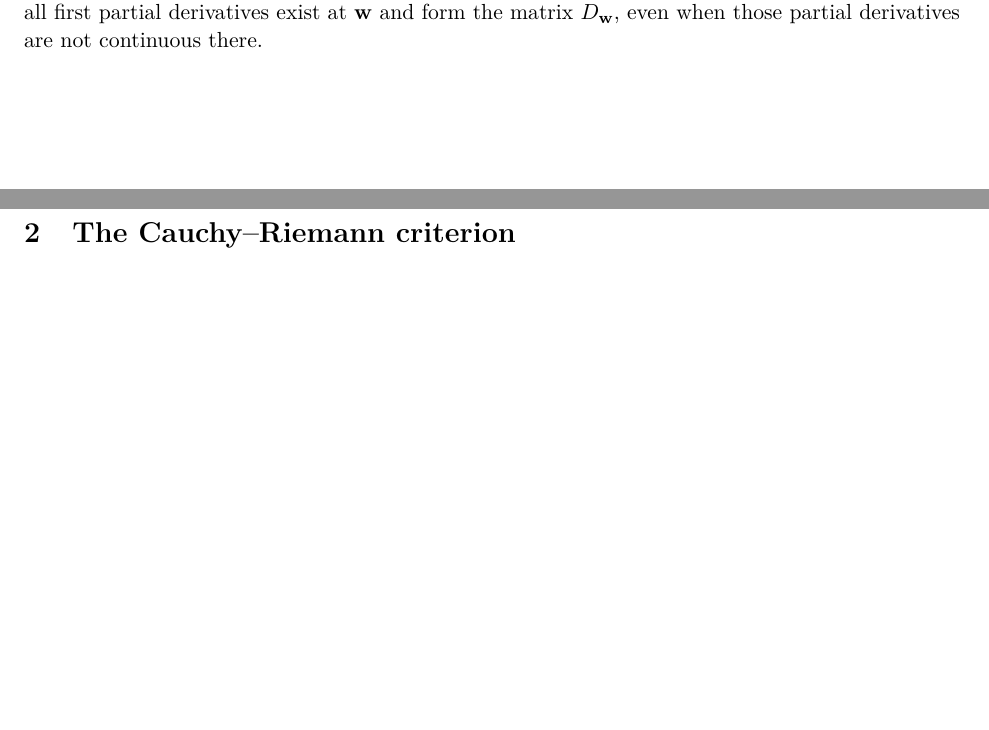
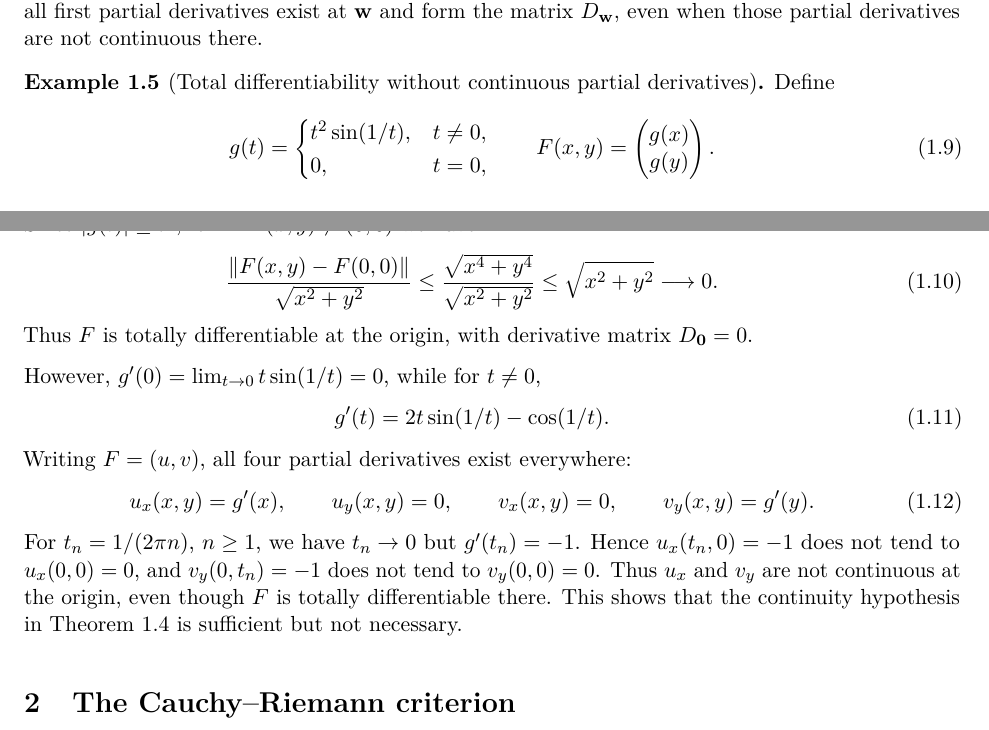
Before and after one commit to mmpatnaik/math411F26, a LaTeX document (notes/lecture-04.tex): two parts of pages 2 and 3 of 8, joined at a grey line, cut so that both start at the same text, the shorter picture padded with empty space. Compiled offline with pdfLaTeX.

Commit message:
added example

```diff
--- a/notes/lecture-04.tex
+++ b/notes/lecture-04.tex
@@ -190,6 +190,43 @@ Note that continuity of the partial derivatives is a sufficient condition, but i
 differentiability at a point. Total differentiability at $\ww$ does, however,
 imply that all first partial derivatives exist at $\ww$ and form the matrix
 $D_{\ww}$, even when those partial derivatives are not continuous there.
+
+\begin{example}[Total differentiability without continuous partial derivatives]
+Define
+\be
+ g(t)=\begin{cases}
+ t^2\sin(1/t),&t\ne0,\\
+ 0,&t=0,
+ \end{cases}
+ \qquad
+ F(x,y)=\begin{pmatrix}g(x)\\g(y)\end{pmatrix}.
+\ee
+Since $|g(t)|\le t^2$, for $\hh=(x,y)\ne(0,0)$ we have
+\be
+ \frac{\|F(x,y)-F(0,0)\|}{\sqrt{x^2+y^2}}
+ \le\frac{\sqrt{x^4+y^4}}{\sqrt{x^2+y^2}}
+ \le\sqrt{x^2+y^2}\longrightarrow0.
+\ee
+Thus $F$ is totally differentiable at the origin, with derivative matrix
+$D_{\mathbf 0}=0$.
+
+However, $g'(0)=\lim_{t\to0}t\sin(1/t)=0$, while for $t\ne0$,
+\be
+ g'(t)=2t\sin(1/t)-\cos(1/t).
+\ee
+Writing $F=(u,v)$, all four partial derivatives exist everywhere:
+\be
+ u_x(x,y)=g'(x),\qquad u_y(x,y)=0,\qquad
+ v_x(x,y)=0,\qquad v_y(x,y)=g'(y).
+\ee
+For $t_n=1/(2\pi n)$, $n\ge1$, we have $t_n\to0$ but
+$g'(t_n)=-1$. Hence $u_x(t_n,0)=-1$ does not tend to $u_x(0,0)=0$,
+and $v_y(0,t_n)=-1$ does not tend to $v_y(0,0)=0$.
+Thus $u_x$ and $v_y$ are not continuous at the origin, even though
+$F$ is totally differentiable there. This shows that the continuity
+hypothesis in Theorem~\ref{thm:total-differentiability-criterion}
+is sufficient but not necessary.
+\end{example}
 
 \section{The Cauchy--Riemann criterion}
 What is the relation between total differentiability of $F$ and complex
```
